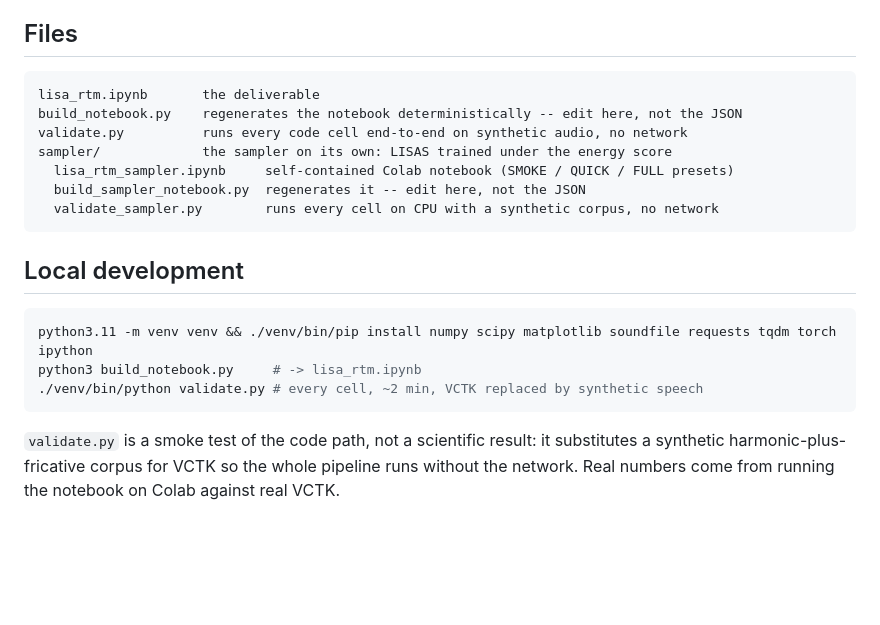
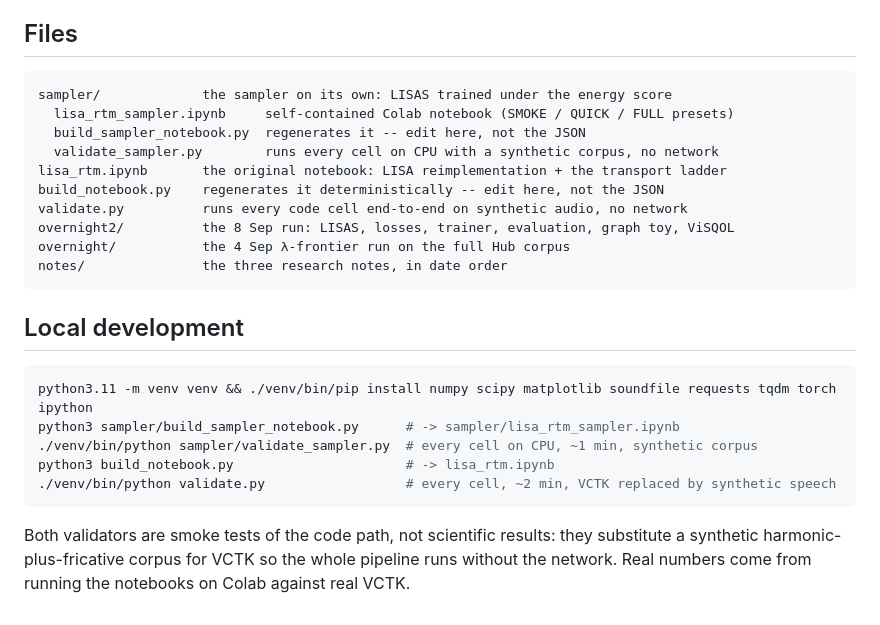
Before and after one commit to Bromine185/lisa-rtm, a Markdown page: README.md, the part around one of its changes. Drawn GitHub-style; blank space fills up the shorter version.

````diff
--- a/README.md
+++ b/README.md
@@ -55,23 +80,28 @@ structure at all). Plus HB-LSD recomputed in a second STFT basis, and a latency
 ## Files
 
 ```
-lisa_rtm.ipynb       the deliverable
-build_notebook.py    regenerates the notebook deterministically -- edit here, not the JSON
-validate.py          runs every code cell end-to-end on synthetic audio, no network
 sampler/             the sampler on its own: LISAS trained under the energy score
   lisa_rtm_sampler.ipynb     self-contained Colab notebook (SMOKE / QUICK / FULL presets)
   build_sampler_notebook.py  regenerates it -- edit here, not the JSON
   validate_sampler.py        runs every cell on CPU with a synthetic corpus, no network
+lisa_rtm.ipynb       the original notebook: LISA reimplementation + the transport ladder
+build_notebook.py    regenerates it deterministically -- edit here, not the JSON
+validate.py          runs every code cell end-to-end on synthetic audio, no network
+overnight2/          the 8 Sep run: LISAS, losses, trainer, evaluation, graph toy, ViSQOL
+overnight/           the 4 Sep λ-frontier run on the full Hub corpus
+notes/               the three research notes, in date order
 ```
 
 ## Local development
 
 ```bash
 python3.11 -m venv venv && ./venv/bin/pip install numpy scipy matplotlib soundfile requests tqdm torch ipython
-python3 build_notebook.py     # -> lisa_rtm.ipynb
-./venv/bin/python validate.py # every cell, ~2 min, VCTK replaced by synthetic speech
+python3 sampler/build_sampler_notebook.py      # -> sampler/lisa_rtm_sampler.ipynb
+./venv/bin/python sampler/validate_sampler.py  # every cell on CPU, ~1 min, synthetic corpus
+python3 build_notebook.py                      # -> lisa_rtm.ipynb
+./venv/bin/python validate.py                  # every cell, ~2 min, VCTK replaced by synthetic speech
 ```
 
-`validate.py` is a smoke test of the code path, not a scientific result: it substitutes a synthetic
+Both validators are smoke tests of the code path, not scientific results: they substitute a synthetic
 harmonic-plus-fricative corpus for VCTK so the whole pipeline runs without the network. Real numbers
-come from running the notebook on Colab against real VCTK.
+come from running the notebooks on Colab against real VCTK.
````
Also changed, not shown: other parts of README.md (+59 -34 lines).
